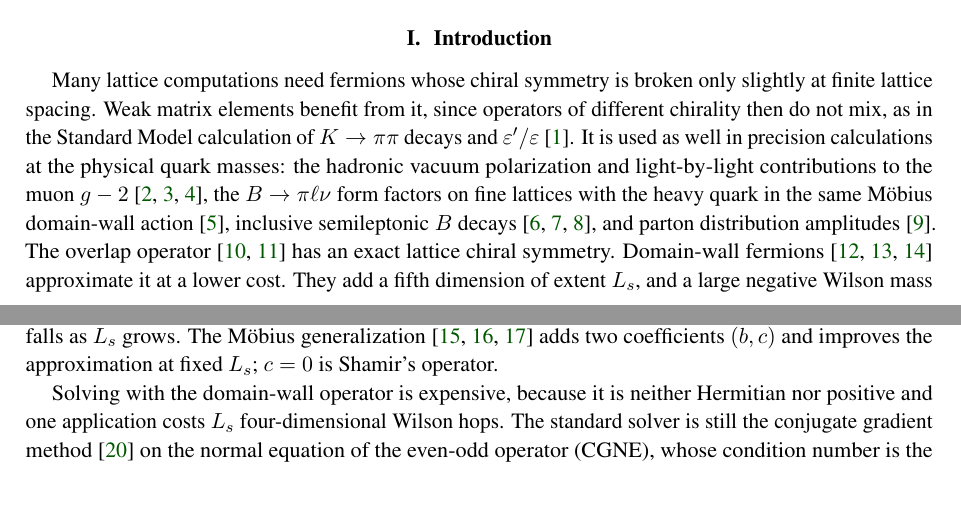
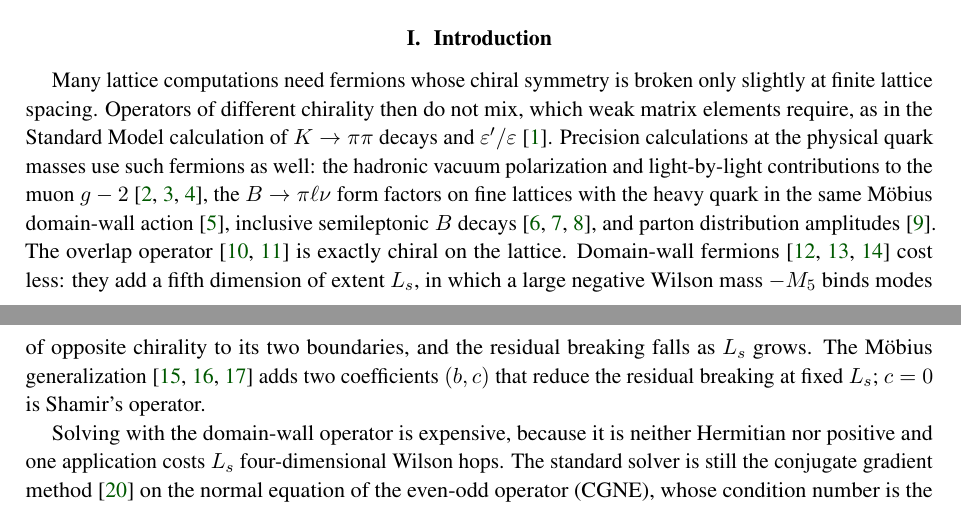
Before and after one commit to atsanroger/RutticeQCD, a LaTeX paper (docs/mg_background/MDWF_MULTIGRID_NOTE.tex): two parts of pages 2 and 3 of 49, joined at a grey line, cut so that both start at the same text. Compiled offline with pdfLaTeX.

Commit message:
MG note: first paragraph of the introduction without repetition

```diff
--- a/docs/mg_background/MDWF_MULTIGRID_NOTE.tex
+++ b/docs/mg_background/MDWF_MULTIGRID_NOTE.tex
@@ -162,19 +162,19 @@ and~\ref{fig:pv} are reproduced from Ref.~\cite{KCM2024} under CC BY-NC-ND 4.0.}
 \label{sec:intro}
 
 Many lattice computations need fermions whose chiral symmetry is broken only slightly at finite
-lattice spacing. Weak matrix elements benefit from it, since operators of different chirality then
-do not mix, as in the Standard Model calculation of $K\to\pi\pi$ decays and
-$\varepsilon'/\varepsilon$~\cite{RBCKpipi}. It is used as well in precision calculations at the
-physical quark masses: the hadronic vacuum polarization and light-by-light contributions to the
+lattice spacing. Operators of different chirality then do not mix, which weak matrix elements
+require, as in the Standard Model calculation of $K\to\pi\pi$ decays and
+$\varepsilon'/\varepsilon$~\cite{RBCKpipi}. Precision calculations at the physical quark masses use
+such fermions as well: the hadronic vacuum polarization and light-by-light contributions to the
 muon $g-2$~\cite{RBCHVP,RBCWindow,RBCHLbL}, the $B\to\pi\ell\nu$ form factors on fine lattices
 with the heavy quark in the same M\"obius domain-wall action~\cite{JLQCDBpi}, inclusive
 semileptonic $B$ decays~\cite{HashimotoInclusive,GambinoInclusive,BaroneInclusive}, and parton
-distribution amplitudes~\cite{BakerPionDA}. The overlap operator~\cite{NarayananNeuberger,Neuberger} has an exact lattice
-chiral symmetry. Domain-wall fermions~\cite{Kaplan,Shamir,FurmanShamir} approximate it at a lower
-cost. They add a fifth dimension of extent $L_s$, and a large negative Wilson mass $-M_5$ binds
-modes of opposite chirality to its two boundaries. The residual breaking of chiral symmetry falls
-as $L_s$ grows. The M\"obius generalization~\cite{BNO0,BNO1,BNO} adds two coefficients $(b,c)$
-and improves the approximation at fixed $L_s$; $c=0$ is Shamir's operator.
+distribution amplitudes~\cite{BakerPionDA}. The overlap operator~\cite{NarayananNeuberger,Neuberger}
+is exactly chiral on the lattice. Domain-wall fermions~\cite{Kaplan,Shamir,FurmanShamir} cost less:
+they add a fifth dimension of extent $L_s$, in which a large negative Wilson mass $-M_5$ binds modes
+of opposite chirality to its two boundaries, and the residual breaking falls as $L_s$ grows. The
+M\"obius generalization~\cite{BNO0,BNO1,BNO} adds two coefficients $(b,c)$ that reduce the residual
+breaking at fixed $L_s$; $c=0$ is Shamir's operator.
 
 Solving with the domain-wall operator is expensive, because it is neither Hermitian nor positive and one application costs $L_s$ four-dimensional Wilson hops. The standard solver is
 still the conjugate gradient method~\cite{HestenesStiefel} on the normal equation of the even-odd operator (CGNE),
```
Also changed, not shown: docs/mg_background/MDWF_MULTIGRID_NOTE.pdf.
